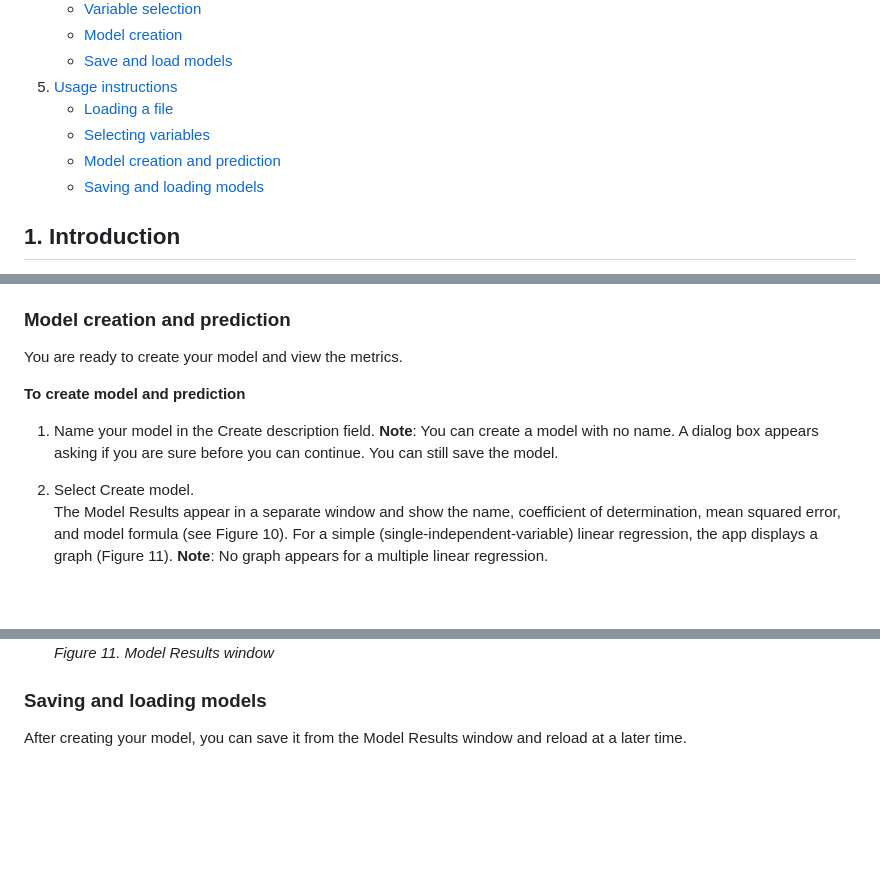
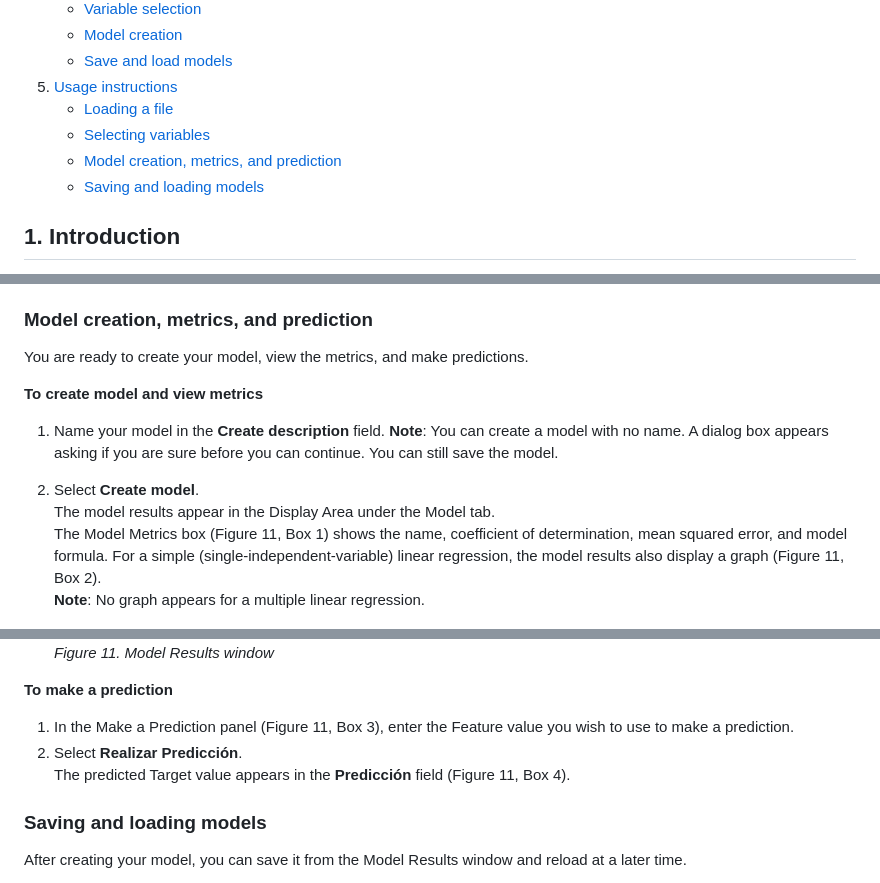
Before and after one commit to anibalsande/Group5-UDC-Seneca, a Markdown page: README.md, 3 parts joined by grey strips. GitHub-like rendering; blank space fills up the shorter version.

```diff
--- a/README.md
+++ b/README.md
@@ -16,7 +16,7 @@ The LMR App creates, visualizes, and makes predictions from simple and multiple
 5. [Usage instructions](#usage-instructions)
     - [Loading a file](#loading-a-file)
     - [Selecting variables](#selecting-variables)
-    - [Model creation and prediction](#model-creation-and-prediction)
+    - [Model creation, metrics, and prediction](#model-creation,-metrics,-and-prediction)
     - [Saving and loading models](#saving-and-loading-models)
 
 
@@ -200,19 +200,25 @@ Before you can create a model, you must remove or fill in missing or unreadable
    A Success message appears to confirm preprocessing.
 5. Select **OK**.
 
-### Model creation and prediction
-You are ready to create your model and view the metrics.
+### Model creation, metrics, and prediction
+You are ready to create your model, view the metrics, and make predictions.
 
-**To create model and prediction**
-1. Name your model in the Create description field.
+**To create model and view metrics**
+1. Name your model in the **Create description** field.
    **Note**: You can create a model with no name. A dialog box appears asking if you are sure before you can continue. You can still save the model.
-2. Select Create model.
-   The Model Results appear in a separate window and show the name, coefficient of determination, mean squared error, and model formula (see Figure 10).
-   For a simple (single-independent-variable) linear regression, the app displays a graph (Figure 11).
+2. Select **Create model**.
+   The model results appear in the Display Area under the Model tab.
+   The Model Metrics box (Figure 11, Box 1) shows the name, coefficient of determination, mean squared error, and model formula.
+   For a simple (single-independent-variable) linear regression, the model results also display a graph (Figure 11, Box 2).
    **Note**: No graph appears for a multiple linear regression.
 
    ![alt text](/images/ModelResults.jpg "Screenshot of Model Results window")
    *Figure 11. Model Results window*
+
+**To make a prediction**
+1. In the Make a Prediction panel (Figure 11, Box 3), enter the Feature value you wish to use to make a prediction.
+2. Select **Realizar Predicción**.
+   The predicted Target value appears in the **Predicción** field (Figure 11, Box 4).
 
 ### Saving and loading models
 After creating your model, you can save it from the Model Results window and reload at a later time.
```
